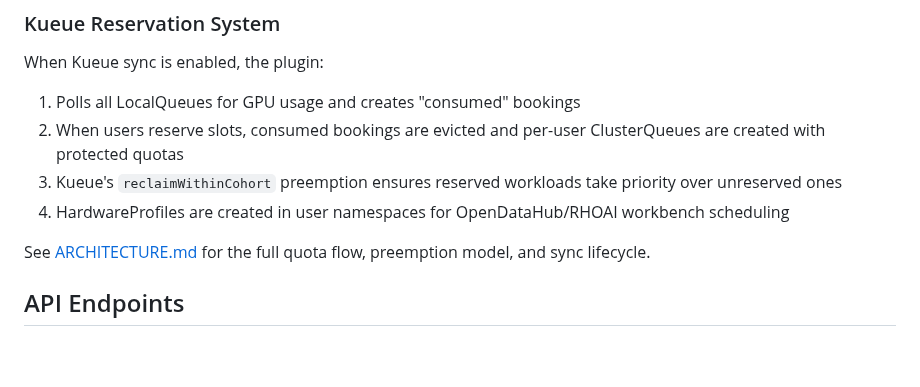
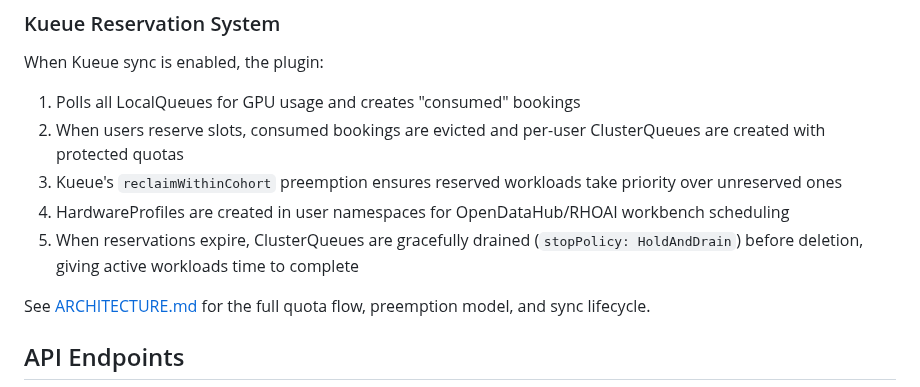
Before and after one commit to eformat/gpu-booking-app-plugin, a Markdown page: README.md, the part around the change. Drawn GitHub-style; blank space fills up the shorter version.

Commit message:
🐟 fix: cluster queue drain and hold, then delete 🐟

```diff
--- a/README.md
+++ b/README.md
@@ -147,6 +147,7 @@ When Kueue sync is enabled, the plugin:
 2. When users reserve slots, consumed bookings are evicted and per-user ClusterQueues are created with protected quotas
 3. Kueue's `reclaimWithinCohort` preemption ensures reserved workloads take priority over unreserved ones
 4. HardwareProfiles are created in user namespaces for OpenDataHub/RHOAI workbench scheduling
+5. When reservations expire, ClusterQueues are gracefully drained (`stopPolicy: HoldAndDrain`) before deletion, giving active workloads time to complete
 
 See [ARCHITECTURE.md](ARCHITECTURE.md) for the full quota flow, preemption model, and sync lifecycle.
 
```
Also changed, not shown: ARCHITECTURE.md (+21 -7 lines), MERMAID.md (+23 -9 lines), images/consumed-vs-reserved-booking-flow.png, images/kueue-resource-hierarchy.png, images/preemption-model.png, 3 other files.
